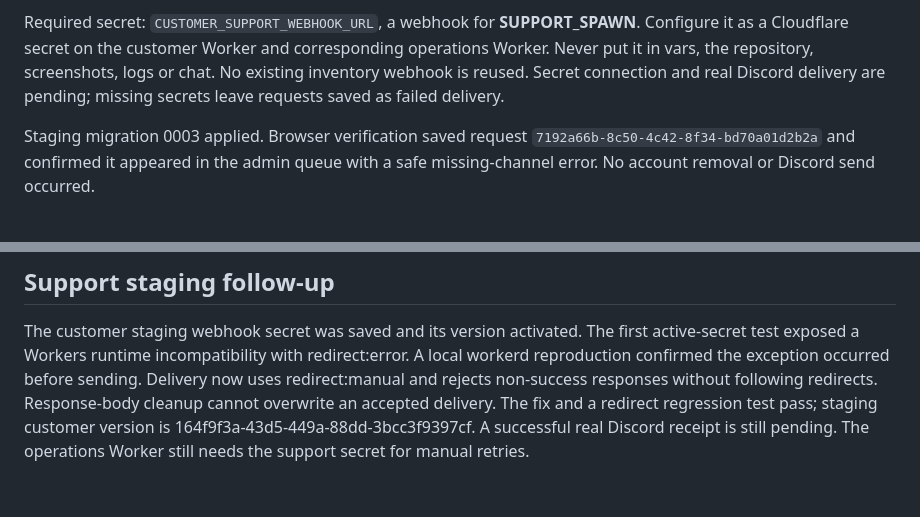
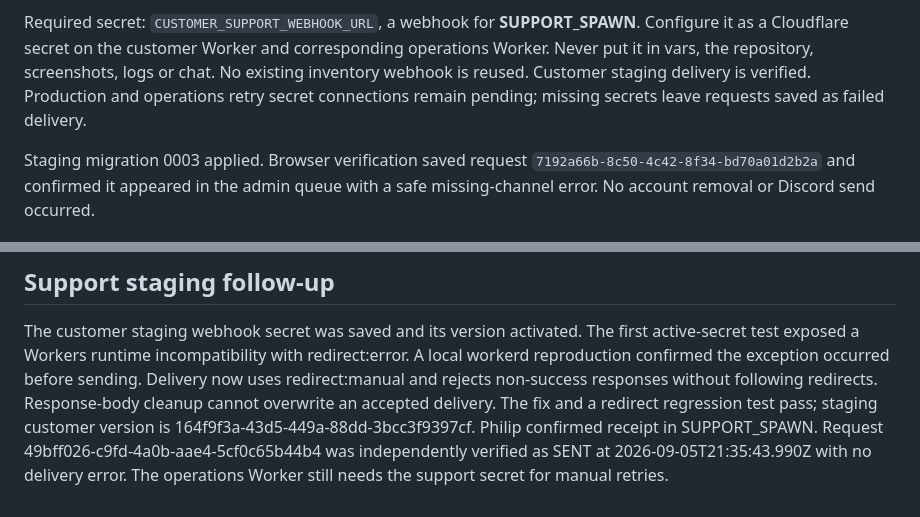
Before and after one commit to kolevskipk-ux/project-spawn, a Markdown page: CUSTOMER_PRODUCTION_RELEASE.md, 2 parts joined by grey strips. Rendered like a GitHub page; blank space fills up the shorter version.

Commit message:
Record verified staging Discord support delivery

```diff
--- a/CUSTOMER_PRODUCTION_RELEASE.md
+++ b/CUSTOMER_PRODUCTION_RELEASE.md
@@ -64,8 +64,8 @@ the request ID to recognize duplicates. There is no automatic delivery cron.
 Required secret: `CUSTOMER_SUPPORT_WEBHOOK_URL`, a webhook for **SUPPORT_SPAWN**.
 Configure it as a Cloudflare secret on the customer Worker and corresponding
 operations Worker. Never put it in vars, the repository, screenshots, logs or chat.
-No existing inventory webhook is reused. Secret connection and real Discord
-delivery are pending; missing secrets leave requests saved as failed delivery.
+No existing inventory webhook is reused. Customer staging delivery is verified. Production and operations retry secret
+connections remain pending; missing secrets leave requests saved as failed delivery.
 
 Staging migration 0003 applied. Browser verification saved request
 `7192a66b-8c50-4c42-8f34-bd70a01d2b2a` and confirmed it appeared in the admin queue
@@ -103,5 +103,7 @@ A local workerd reproduction confirmed the exception occurred before sending.
 Delivery now uses redirect:manual and rejects non-success responses without
 following redirects. Response-body cleanup cannot overwrite an accepted delivery.
 The fix and a redirect regression test pass; staging customer version is
-164f9f3a-43d5-449a-88dd-3bcc3f9397cf. A successful real Discord receipt is still pending.
+164f9f3a-43d5-449a-88dd-3bcc3f9397cf. Philip confirmed receipt in SUPPORT_SPAWN. Request
+49bff026-c9fd-4a0b-aae4-5cf0c65b44b4 was independently verified as SENT at
+2026-09-05T21:35:43.990Z with no delivery error.
 The operations Worker still needs the support secret for manual retries.
```
